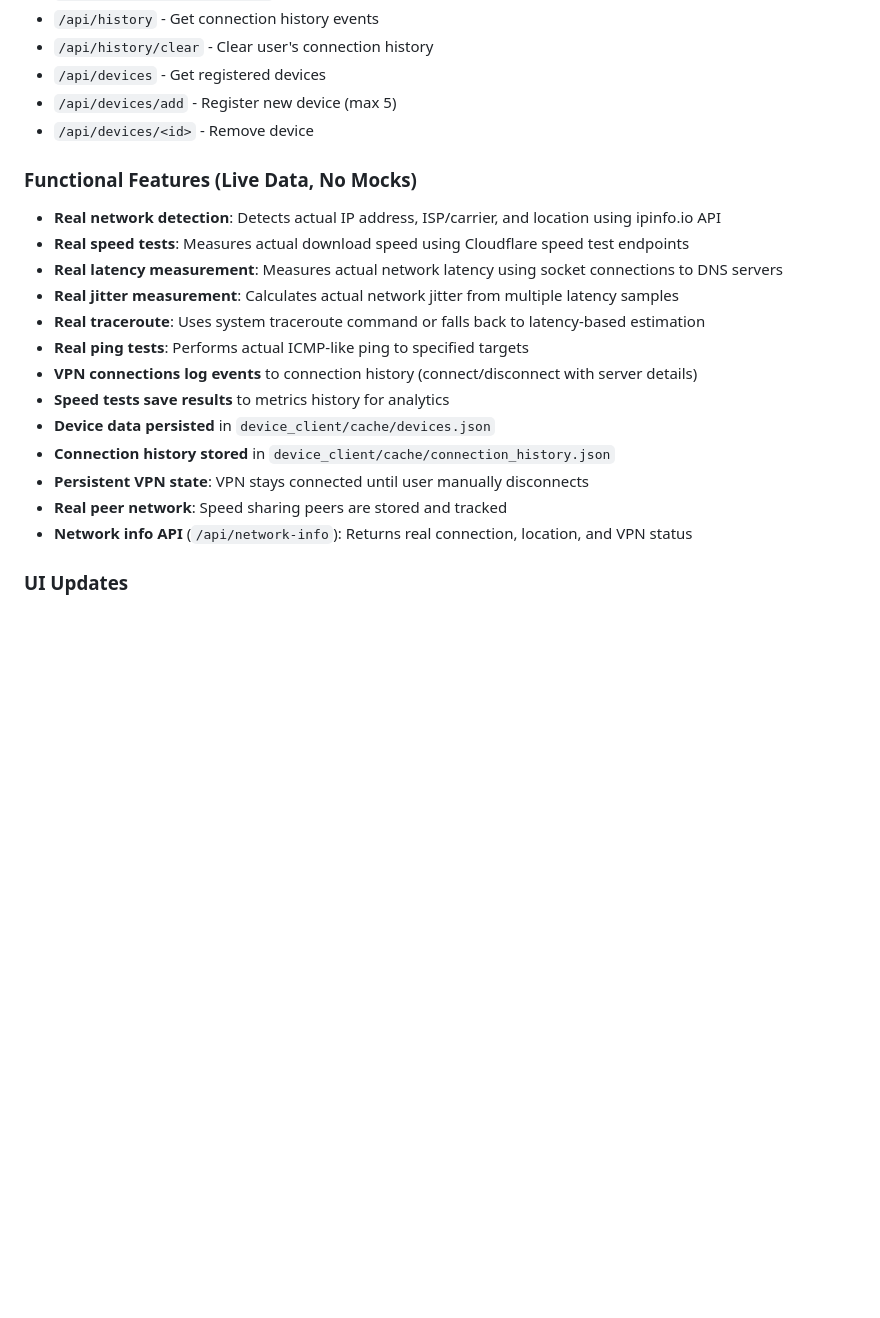
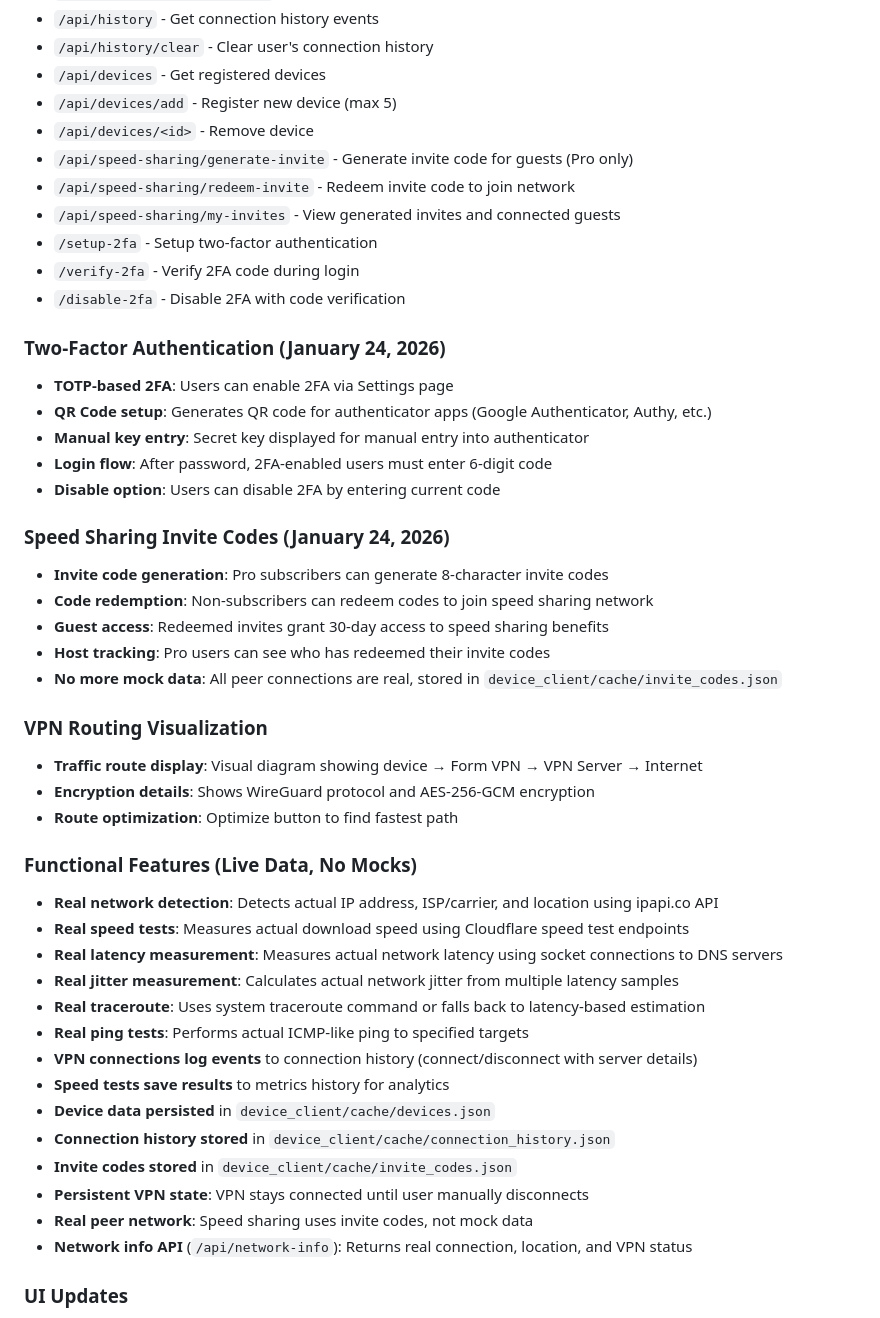
Before and after one commit to ZatQasim/Form-Speed, a Markdown page: replit.md, the part around the change. Rendered like a GitHub page; blank space fills up the shorter version.

Commit message:
Add two-factor authentication and improve speed sharing functionality
Update replit.md to document new API endpoints for 2FA setup, verification, and disabling, as well as endpoints for generating, redeeming, and managing speed sharing invite codes. Documented the TOTP-based 2FA setup process and the functionality of invite codes, emphasizing the removal of mock data. Also updated the network detection API source from ipinfo.io to ipapi.co.

Replit-Commit-Author: Agent
Replit-Commit-Session-Id: cd8d1547-fd8b-446d-b911-e5d0533dd8fd
Replit-Commit-Checkpoint-Type: full_checkpoint
Replit-Commit-Event-Id: eea5b9cd-9c99-46dc-8ba8-530c48eb4aca
Replit-Commit-Screenshot-Url: https://storage.googleapis.com/screenshot-production-us-central1/2966eb68-fefc-485f-a75f-1f3a74e836f9/cd8d1547-fd8b-446d-b911-e5d0533dd8fd/ehqItHW
Replit-Helium-Checkpoint-Created: true

```diff
--- a/replit.md
+++ b/replit.md
@@ -83,9 +83,34 @@ The codebase references Rust for core routing/device client, Go for server commu
 - `/api/devices` - Get registered devices
 - `/api/devices/add` - Register new device (max 5)
 - `/api/devices/<id>` - Remove device
+- `/api/speed-sharing/generate-invite` - Generate invite code for guests (Pro only)
+- `/api/speed-sharing/redeem-invite` - Redeem invite code to join network
+- `/api/speed-sharing/my-invites` - View generated invites and connected guests
+- `/setup-2fa` - Setup two-factor authentication
+- `/verify-2fa` - Verify 2FA code during login
+- `/disable-2fa` - Disable 2FA with code verification
+
+### Two-Factor Authentication (January 24, 2026)
+- **TOTP-based 2FA**: Users can enable 2FA via Settings page
+- **QR Code setup**: Generates QR code for authenticator apps (Google Authenticator, Authy, etc.)
+- **Manual key entry**: Secret key displayed for manual entry into authenticator
+- **Login flow**: After password, 2FA-enabled users must enter 6-digit code
+- **Disable option**: Users can disable 2FA by entering current code
+
+### Speed Sharing Invite Codes (January 24, 2026)
+- **Invite code generation**: Pro subscribers can generate 8-character invite codes
+- **Code redemption**: Non-subscribers can redeem codes to join speed sharing network
+- **Guest access**: Redeemed invites grant 30-day access to speed sharing benefits
+- **Host tracking**: Pro users can see who has redeemed their invite codes
+- **No more mock data**: All peer connections are real, stored in `device_client/cache/invite_codes.json`
+
+### VPN Routing Visualization
+- **Traffic route display**: Visual diagram showing device → Form VPN → VPN Server → Internet
+- **Encryption details**: Shows WireGuard protocol and AES-256-GCM encryption
+- **Route optimization**: Optimize button to find fastest path
 
 ### Functional Features (Live Data, No Mocks)
-- **Real network detection**: Detects actual IP address, ISP/carrier, and location using ipinfo.io API
+- **Real network detection**: Detects actual IP address, ISP/carrier, and location using ipapi.co API
 - **Real speed tests**: Measures actual download speed using Cloudflare speed test endpoints
 - **Real latency measurement**: Measures actual network latency using socket connections to DNS servers
 - **Real jitter measurement**: Calculates actual network jitter from multiple latency samples
@@ -95,8 +120,9 @@ The codebase references Rust for core routing/device client, Go for server commu
 - **Speed tests save results** to metrics history for analytics
 - **Device data persisted** in `device_client/cache/devices.json`
 - **Connection history stored** in `device_client/cache/connection_history.json`
+- **Invite codes stored** in `device_client/cache/invite_codes.json`
 - **Persistent VPN state**: VPN stays connected until user manually disconnects
-- **Real peer network**: Speed sharing peers are stored and tracked
+- **Real peer network**: Speed sharing uses invite codes, not mock data
 - **Network info API** (`/api/network-info`): Returns real connection, location, and VPN status
 
 ### UI Updates
```
